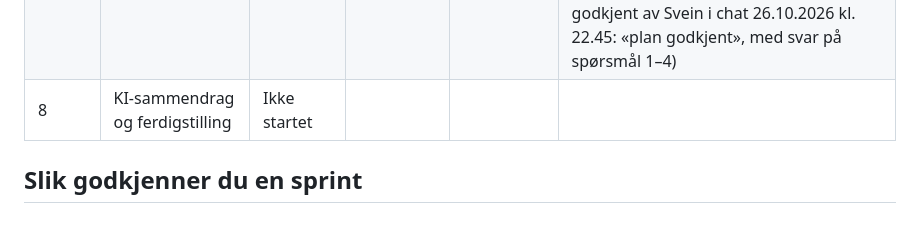
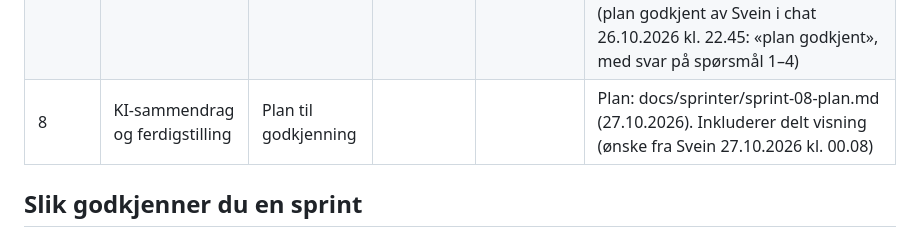
Before and after one commit to shkorshavn/horingsoversikt-gru, a Markdown page: SPRINTSTATUS.md, the part around the change. Drawn GitHub-style.

Commit message:
Sprint 8: plan til godkjenning
Co-Authored-By: Claude Opus 5.5 <noreply@anthropic.com>
Claude-Session: https://claude.ai/code/session_01EdnyjBpuJyJrqhe8mbtPHp

```diff
--- a/SPRINTSTATUS.md
+++ b/SPRINTSTATUS.md
@@ -14,7 +14,7 @@ Gyldige statuser: Ikke startet · Plan til godkjenning · Pågår · Til godkjen
 | 5 | Direktorater, prioritet 2 og 3 | Godkjent | JA | 25.10.2026 | Godkjent i chat 25.10.2026 kl. 21.17 («dd» tolket som dags dato). Rapport v2: docs/sprinter/sprint-05-rapport-v2.md (endringer bestilt 25.10.2026 kl. 20.25). Plan: docs/sprinter/sprint-05-plan.md (plan godkjent av Svein i chat 25.10.2026 kl. 18.03). Tas med i sprint 5 (Svein 25.10.2026 kl. 17.55): 1) frist med bare måned og år hentes fra teksten og vises som «Høringsfrist: desember 2026» i listen (NVE økodesign). 2) ingress kuttes ved helt ord med «…» |
 | 6 | Høringsparter og regionflagg | Godkjent | JA | 26.10.2026 | Godkjent i chat 26.10.2026 kl. 22.38. Rapport v2: docs/sprinter/sprint-06-rapport-v2.md (endring bestilt 26.10.2026 kl. 22.33: «KS alene skal ikke medføre regionflagg»). Rapport v1: docs/sprinter/sprint-06-rapport.md. Plan: docs/sprinter/sprint-06-plan.md (plan godkjent av Svein i chat 26.10.2026 kl. 12.34: «Sprint 6 godkjent dd», gitt før rapporten og derfor tolket som godkjenning av planen) |
 | 7 | Gjøvik kommunes postliste | Godkjent | JA | 26.10.2026 | Godkjent i chat 27.10.2026 kl. 00.08. Ønske i samme melding: venstre side (filtrene) skal kunne rulles uavhengig av listen til høyre, tas med i neste sprint. Rapport: docs/sprinter/sprint-07-rapport.md (26.10.2026 kl. 23.37). Plan: docs/sprinter/sprint-07-plan.md (plan godkjent av Svein i chat 26.10.2026 kl. 22.45: «plan godkjent», med svar på spørsmål 1–4) |
-| 8 | KI-sammendrag og ferdigstilling | Ikke startet | | | |
+| 8 | KI-sammendrag og ferdigstilling | Plan til godkjenning | | | Plan: docs/sprinter/sprint-08-plan.md (27.10.2026). Inkluderer delt visning (ønske fra Svein 27.10.2026 kl. 00.08) |
 
 ## Slik godkjenner du en sprint
 
```
Also changed, not shown: docs/sprinter/sprint-08-plan.md (added, +114 -0 lines).
